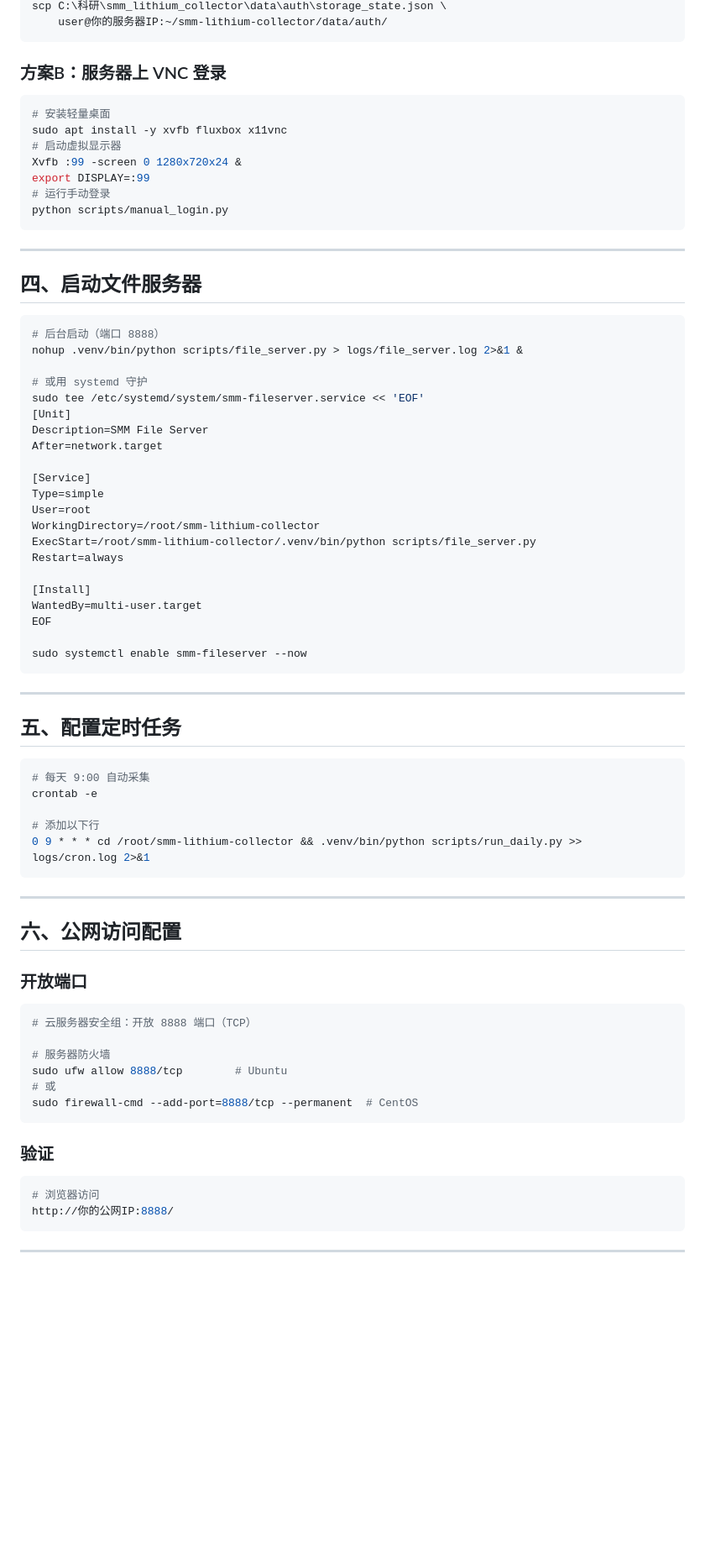
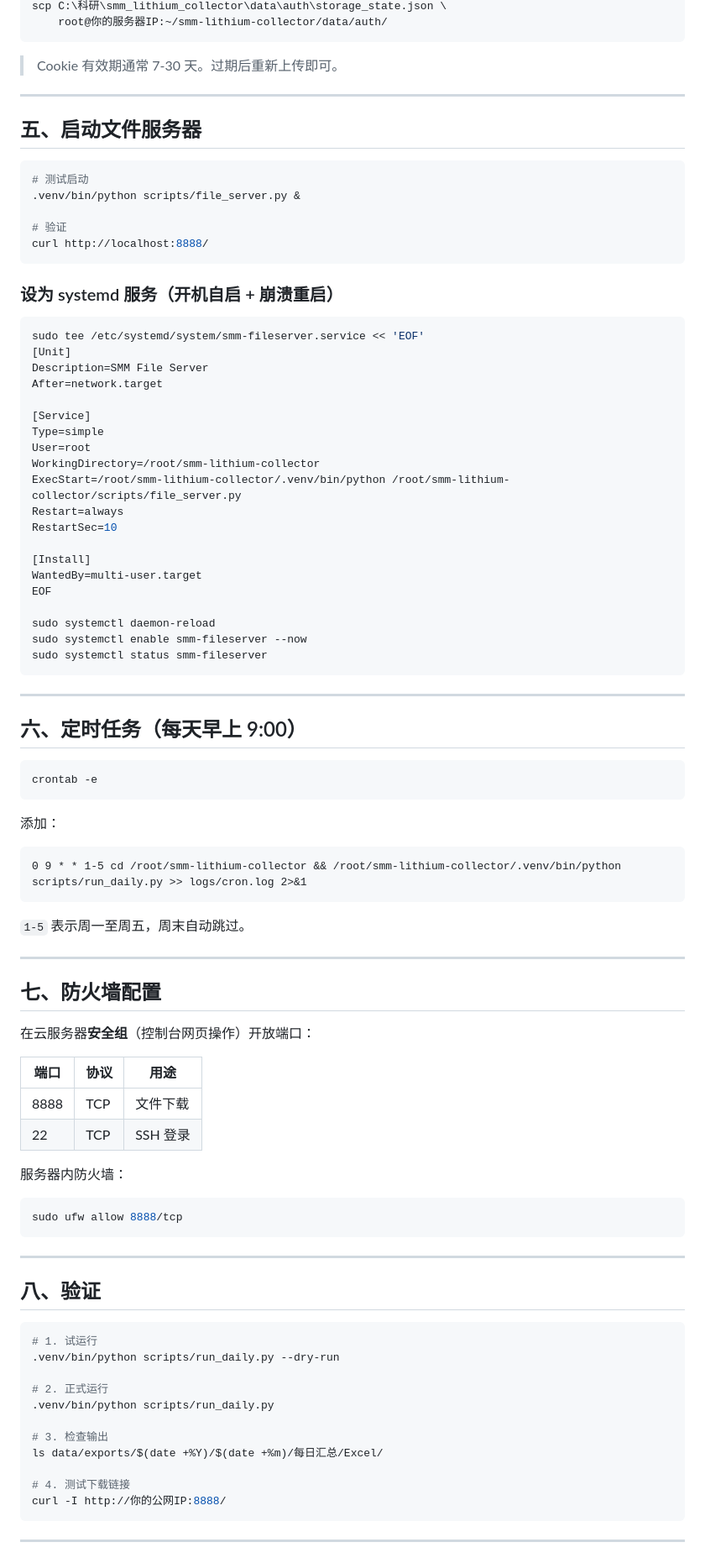
Before and after one commit to chiyuzhinian/smm-lithium-collector, a Markdown page: DEPLOY.md, the part around one of its changes. Shown at 84% size. GitHub-like rendering; blank space fills up the shorter version.

````diff
--- a/DEPLOY.md
+++ b/DEPLOY.md
@@ -79,28 +97,24 @@ FILE_HOST=http://你的公网IP:8888
 scp C:\科研\smm_lithium_collector\data\auth\storage_state.json \
-    user@你的服务器IP:~/smm-lithium-collector/data/auth/
+    root@你的服务器IP:~/smm-lithium-collector/data/auth/
 ```
 
-### 方案B：服务器上 VNC 登录
-
-```bash
-# 安装轻量桌面
-sudo apt install -y xvfb fluxbox x11vnc
-# 启动虚拟显示器
-Xvfb :99 -screen 0 1280x720x24 &
-export DISPLAY=:99
-# 运行手动登录
-python scripts/manual_login.py
-```
+> Cookie 有效期通常 7-30 天。过期后重新上传即可。
 
 ---
 
-## 四、启动文件服务器
+## 五、启动文件服务器
 
 ```bash
-# 后台启动（端口 8888）
-nohup .venv/bin/python scripts/file_server.py > logs/file_server.log 2>&1 &
+# 测试启动
+.venv/bin/python scripts/file_server.py &
 
-# 或用 systemd 守护
+# 验证
+curl http://localhost:8888/
+```
+
+### 设为 systemd 服务（开机自启 + 崩溃重启）
+
+```bash
 sudo tee /etc/systemd/system/smm-fileserver.service << 'EOF'
 [Unit]
 Description=SMM File Server
@@ -110,48 +124,68 @@ After=network.target
 Type=simple
 User=root
 WorkingDirectory=/root/smm-lithium-collector
-ExecStart=/root/smm-lithium-collector/.venv/bin/python scripts/file_server.py
+ExecStart=/root/smm-lithium-collector/.venv/bin/python /root/smm-lithium-collector/scripts/file_server.py
 Restart=always
+RestartSec=10
 
 [Install]
 WantedBy=multi-user.target
 EOF
 
+sudo systemctl daemon-reload
 sudo systemctl enable smm-fileserver --now
+sudo systemctl status smm-fileserver
 ```
 
 ---
 
-## 五、配置定时任务
+## 六、定时任务（每天早上 9:00）
 
 ```bash
-# 每天 9:00 自动采集
 crontab -e
+```
 
-# 添加以下行
-0 9 * * * cd /root/smm-lithium-collector && .venv/bin/python scripts/run_daily.py >> logs/cron.log 2>&1
+添加：
+
+```
+0 9 * * 1-5 cd /root/smm-lithium-collector && /root/smm-lithium-collector/.venv/bin/python scripts/run_daily.py >> logs/cron.log 2>&1
+```
+
+`1-5` 表示周一至周五，周末自动跳过。
+
+---
+
+## 七、防火墙配置
+
+在云服务器**安全组**（控制台网页操作）开放端口：
+
+| 端口 | 协议 | 用途 |
+|------|------|------|
+| 8888 | TCP | 文件下载 |
+| 22 | TCP | SSH 登录 |
+
+服务器内防火墙：
+
+```bash
+sudo ufw allow 8888/tcp
 ```
 
 ---
 
-## 六、公网访问配置
-
-### 开放端口
+## 八、验证
 
 ```bash
-# 云服务器安全组：开放 8888 端口（TCP）
+# 1. 试运行
+.venv/bin/python scripts/run_daily.py --dry-run
 
-# 服务器防火墙
-sudo ufw allow 8888/tcp        # Ubuntu
-# 或
-sudo firewall-cmd --add-port=8888/tcp --permanent  # CentOS
-```
+# 2. 正式运行
+.venv/bin/python scripts/run_daily.py
 
-### 验证
+# 3. 检查输出
+ls data/exports/$(date +%Y)/$(date +%m)/每日汇总/Excel/
 
-```bash
-# 浏览器访问
-http://你的公网IP:8888/
+# 4. 测试下载链接
+curl -I http://你的公网IP:8888/
 ```
 
 ---
````
Also changed, not shown: other parts of DEPLOY.md (+74 -56 lines).
